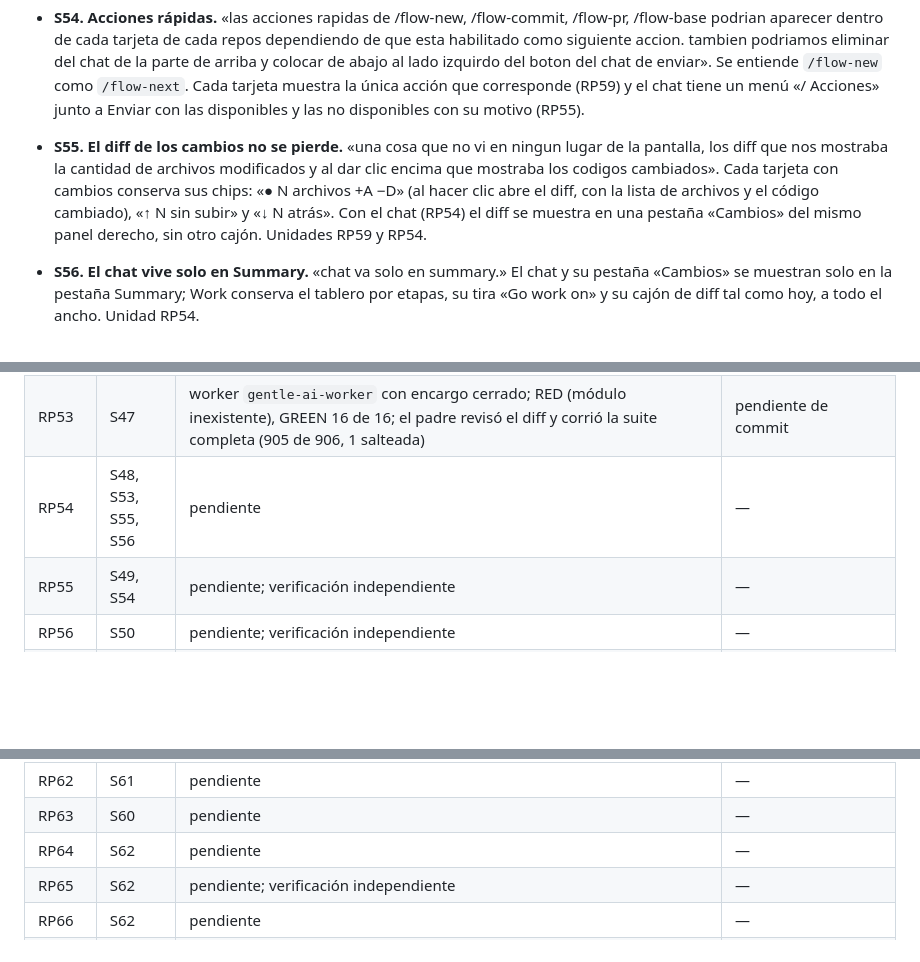
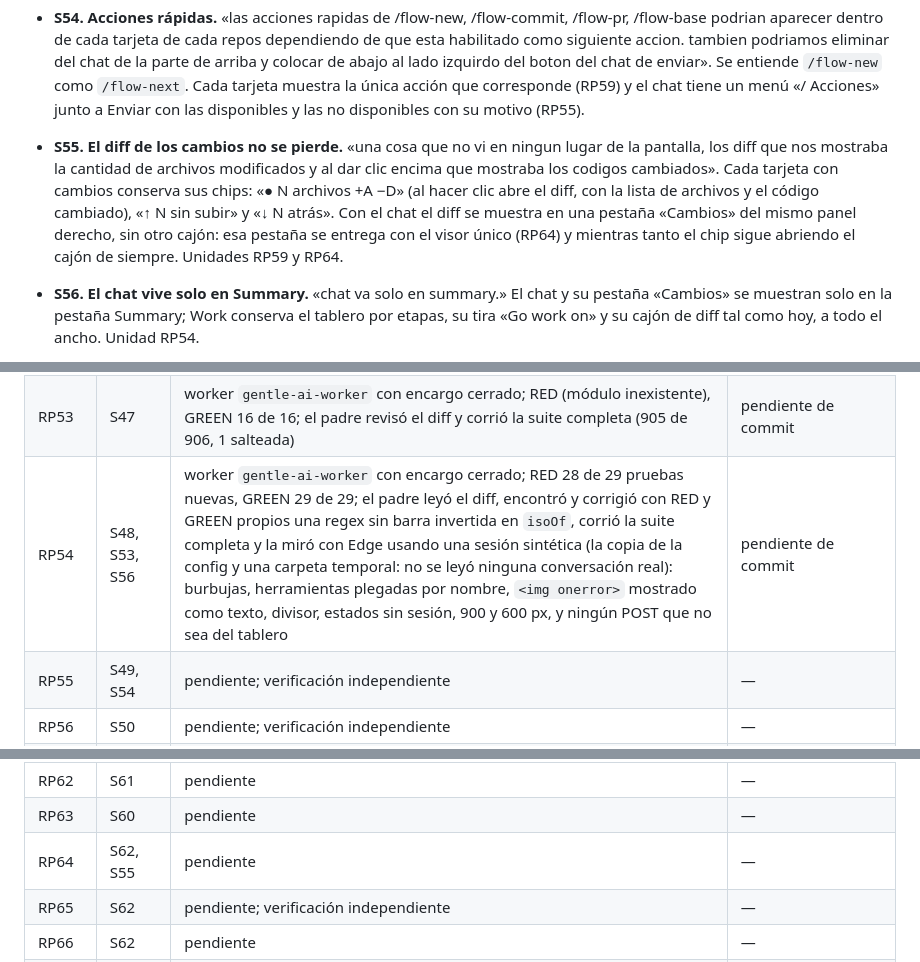
Before and after one commit to victorvelazquez/repo-panel, a Markdown page: odd/tasks/panel-sala.md, 3 parts joined by grey strips. GitHub-like rendering; blank space fills up the shorter version.

Commit message:
docs(roadmap): register RP54 as completada and move Changes tab to RP64

```diff
--- a/odd/tasks/panel-sala.md
+++ b/odd/tasks/panel-sala.md
@@ -62,7 +62,7 @@ Las citas son textuales de la persona (ver `## Log`). No se resumen ni se agrega
 - **S52. Tarjetas compactas y su orden.** «muy grande se vven cada tarjetas, podriamos hacer mas razonable el tamaño.»; «me gusta como quedo»; «1. confirmo el orden.» El Resumen es una lista de tarjetas de dos líneas (nombre y rama, estado con ícono y palabra, avance, siguiente y UNA acción). Orden estable: la sala fija arriba, luego por grupo en el orden de `config.json`; nunca por estado. La urgencia se ve con borde y palabra, y el filtro «Necesitan atención» ordena con el ranking de `lib.workQueue`. Maqueta D: `design/panel-chat/05-tarjetas-y-chat.html`. Unidad RP59.
 - **S53. Divisor ajustable y lista como selector.** «y cuando la pantalla sea mas chica podrias hacer que sea flexible y que ocupen mitad y mitad la pantalla y que se redimensionen tanto la anchura de la tarejas y el chat, o mejor si se puede ajustar a mano la barra que divide a los dos y dejar a gusto el ancho del chat mas grande y las tarjetas mas chica o inversa.»; «ya esta demas repetir la lista de repos arriba». Las tarjetas son el único selector del chat. El divisor se arrastra, responde a las flechas y el doble clic lo restablece; el chat no baja de 340 px ni las tarjetas de 360 px; la proporción se guarda; menos de 1100 px reparte 50/50 y menos de 720 px apila. Unidad RP54.
 - **S54. Acciones rápidas.** «las acciones rapidas de /flow-new, /flow-commit, /flow-pr, /flow-base podrian aparecer dentro de cada tarjeta de cada repos dependiendo de que esta habilitado como siguiente accion. tambien podriamos eliminar del chat de la parte de arriba y colocar de abajo al lado izquirdo del boton del chat de enviar». Se entiende `/flow-new` como `/flow-next`. Cada tarjeta muestra la única acción que corresponde (RP59) y el chat tiene un menú «/ Acciones» junto a Enviar con las disponibles y las no disponibles con su motivo (RP55).
-- **S55. El diff de los cambios no se pierde.** «una cosa que no vi en ningun lugar de la pantalla, los diff que nos mostraba la cantidad de archivos modificados y al dar clic encima que mostraba los codigos cambiados». Cada tarjeta con cambios conserva sus chips: «● N archivos +A −D» (al hacer clic abre el diff, con la lista de archivos y el código cambiado), «↑ N sin subir» y «↓ N atrás». Con el chat (RP54) el diff se muestra en una pestaña «Cambios» del mismo panel derecho, sin otro cajón. Unidades RP59 y RP54.
+- **S55. El diff de los cambios no se pierde.** «una cosa que no vi en ningun lugar de la pantalla, los diff que nos mostraba la cantidad de archivos modificados y al dar clic encima que mostraba los codigos cambiados». Cada tarjeta con cambios conserva sus chips: «● N archivos +A −D» (al hacer clic abre el diff, con la lista de archivos y el código cambiado), «↑ N sin subir» y «↓ N atrás». Con el chat el diff se muestra en una pestaña «Cambios» del mismo panel derecho, sin otro cajón: esa pestaña se entrega con el visor único (RP64) y mientras tanto el chip sigue abriendo el cajón de siempre. Unidades RP59 y RP64.
 - **S56. El chat vive solo en Summary.** «chat va solo en summary.» El chat y su pestaña «Cambios» se muestran solo en la pestaña Summary; Work conserva el tablero por etapas, su tira «Go work on» y su cajón de diff tal como hoy, a todo el ancho. Unidad RP54.
 - **S57. Conformity a todo el ancho.** «puede pasar a vista todo el ancho». La pestaña Conformity deja de abrir un cajón lateral y muestra, a todo el ancho, la lista de repos que no cumplen sus requisitos, con las mismas acciones («Put in conditions») y el número de pendientes en la pestaña; el botón duplicado del encabezado se quita. Unidad RP60.
 - **S58. Jerarquía de las barras y funciones compartidas.** «no senti muy bien que al cambiar de pestañas se cambian los botones de arriba, creo que la gerarquia falta mejorar, que las pestañas esten arriba de los botones que se muestran segun su ventana.»; «por ejemplo tambien estas funciones: filtro, selector de grupo, Merge method rebase, delete branch, Clean column se muestran en una pestaña y en otro no.» Tres niveles fijos: barra global, pestañas y barra de la vista; buscar, grupo y alcance son iguales en Summary y Work y no se mueven; Merge method y Delete branch pasan a un menú global «⚙ Fusión»; Clean column queda solo en Work. «me parece bien»: el filtro «All» duplicado se reemplaza por un solo botón «Needs attention», y una unidad bloqueada cuenta para él solo si el repo no tiene otra tomable. Unidad RP61.
@@ -125,7 +125,7 @@ Las citas son textuales de la persona (ver `## Log`). No se resumen ni se agrega
 | RP51 | S46 | worker `gentle-ai-worker` con encargo cerrado; RED (módulo inexistente), GREEN 16 de 16; el padre revisó el diff y corrió la suite completa (889 de 890, 1 salteada) | pendiente de commit |
 | RP52 | S46 | worker `gentle-ai-worker` con encargo cerrado; RED (módulo inexistente), GREEN 39 de 39; una segunda vuelta corrigió 4 defectos visuales vistos con Edge sobre los 15 repos reales; el padre corrió la suite completa (945 de 946, 1 salteada) | pendiente de commit |
 | RP53 | S47 | worker `gentle-ai-worker` con encargo cerrado; RED (módulo inexistente), GREEN 16 de 16; el padre revisó el diff y corrió la suite completa (905 de 906, 1 salteada) | pendiente de commit |
-| RP54 | S48, S53, S55, S56 | pendiente | — |
+| RP54 | S48, S53, S56 | worker `gentle-ai-worker` con encargo cerrado; RED 28 de 29 pruebas nuevas, GREEN 29 de 29; el padre leyó el diff, encontró y corrigió con RED y GREEN propios una regex sin barra invertida en `isoOf`, corrió la suite completa y la miró con Edge usando una sesión sintética (la copia de la config y una carpeta temporal: no se leyó ninguna conversación real): burbujas, herramientas plegadas por nombre, `<img onerror>` mostrado como texto, divisor, estados sin sesión, 900 y 600 px, y ningún POST que no sea del tablero | pendiente de commit |
 | RP55 | S49, S54 | pendiente; verificación independiente | — |
 | RP56 | S50 | pendiente; verificación independiente | — |
 | RP57 | S51 | pendiente | — |
@@ -135,7 +135,7 @@ Las citas son textuales de la persona (ver `## Log`). No se resumen ni se agrega
 | RP61 | S58 | worker `gentle-ai-worker` con encargo cerrado; RED 18 de 25 pruebas nuevas, GREEN 25 de 25; el padre leyó el diff, corrió la suite completa (1028 de 1029, 1 salteada) y la miró con Edge sobre los 15 repos reales: los controles compartidos quedan en las mismas coordenadas en ambas pestañas y «Needs attention» pasa de 5 repos a 1 | pendiente de commit |
 | RP62 | S61 | pendiente | — |
 | RP63 | S60 | pendiente | — |
-| RP64 | S62 | pendiente | — |
+| RP64 | S62, S55 | pendiente | — |
 | RP65 | S62 | pendiente; verificación independiente | — |
 | RP66 | S62 | pendiente | — |
 | RP67 | S59 | worker `gentle-ai-worker` con encargo cerrado; RED 9 de 10 pruebas nuevas, GREEN 10 de 10; el padre leyó el diff, limpió el relleno sólido muerto de `button.merge` (RED y GREEN propios, y actualizó tres pruebas que lo fijaban), corrió la suite completa (1038 de 1039, 1 salteada) y la miró con Edge sobre los 15 repos: ninguna acción con relleno sólido y el botón deshabilitado queda gris neutro | pendiente de commit |
```
Also changed, not shown: docs/ROADMAP.md (+4 -4 lines).
